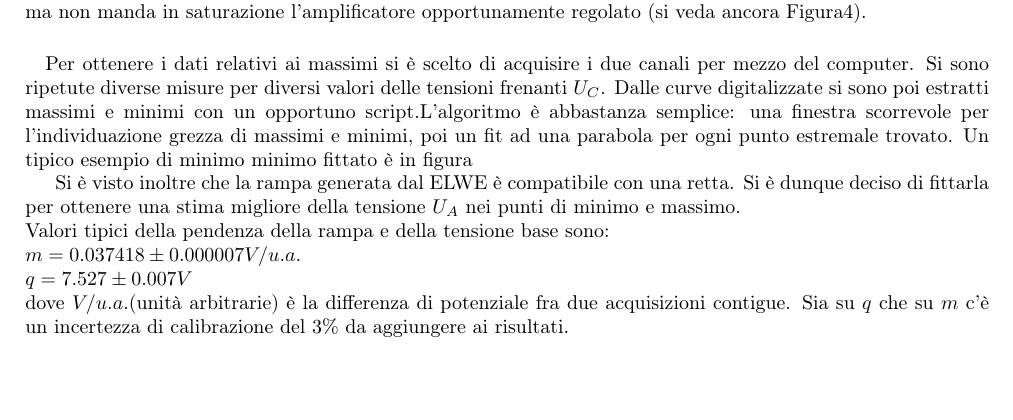
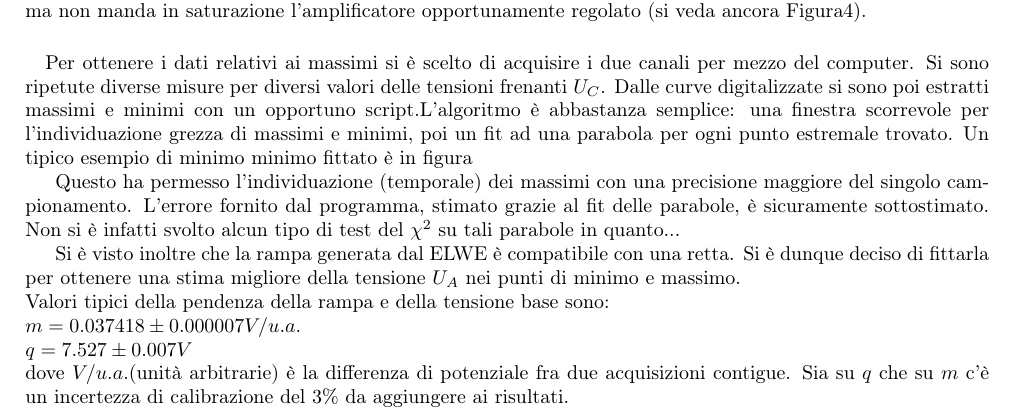
Before and after one commit to AleCandido/Lab3.2, a LaTeX document (1_Franck_Hertz/relazione/RelazioneFH.tex): part of page 3 of 4 before the commit and part of page 3 of 5 after it, cut so that both start at the same text, the shorter picture padded with empty space. Compiled offline with pdfLaTeX.

Commit message:
scusate, mi ero addormentato...

```diff
--- a/1_Franck_Hertz/relazione/RelazioneFH.tex
+++ b/1_Franck_Hertz/relazione/RelazioneFH.tex
@@ -132,6 +132,7 @@ Il valore minimo di $U_A$ non è particolarmente rilevante per la ricerca dei ma
 	\label{task6.3}
 \end{figure}
 
+Questo ha permesso l'individuazione (temporale) dei massimi con una precisione maggiore del singolo campionamento. L'errore fornito dal programma, stimato grazie al fit delle parabole, è sicuramente sottostimato. Non si è infatti svolto alcun tipo di test del $\chi^2$ su tali parabole in quanto...
 
 Si è visto inoltre che la rampa generata dal ELWE è compatibile con una retta. Si è dunque deciso di fittarla per ottenere una stima migliore della tensione $U_A$ nei punti di minimo e massimo. \\
 Valori tipici della pendenza della rampa e della tensione base sono: \\
```
